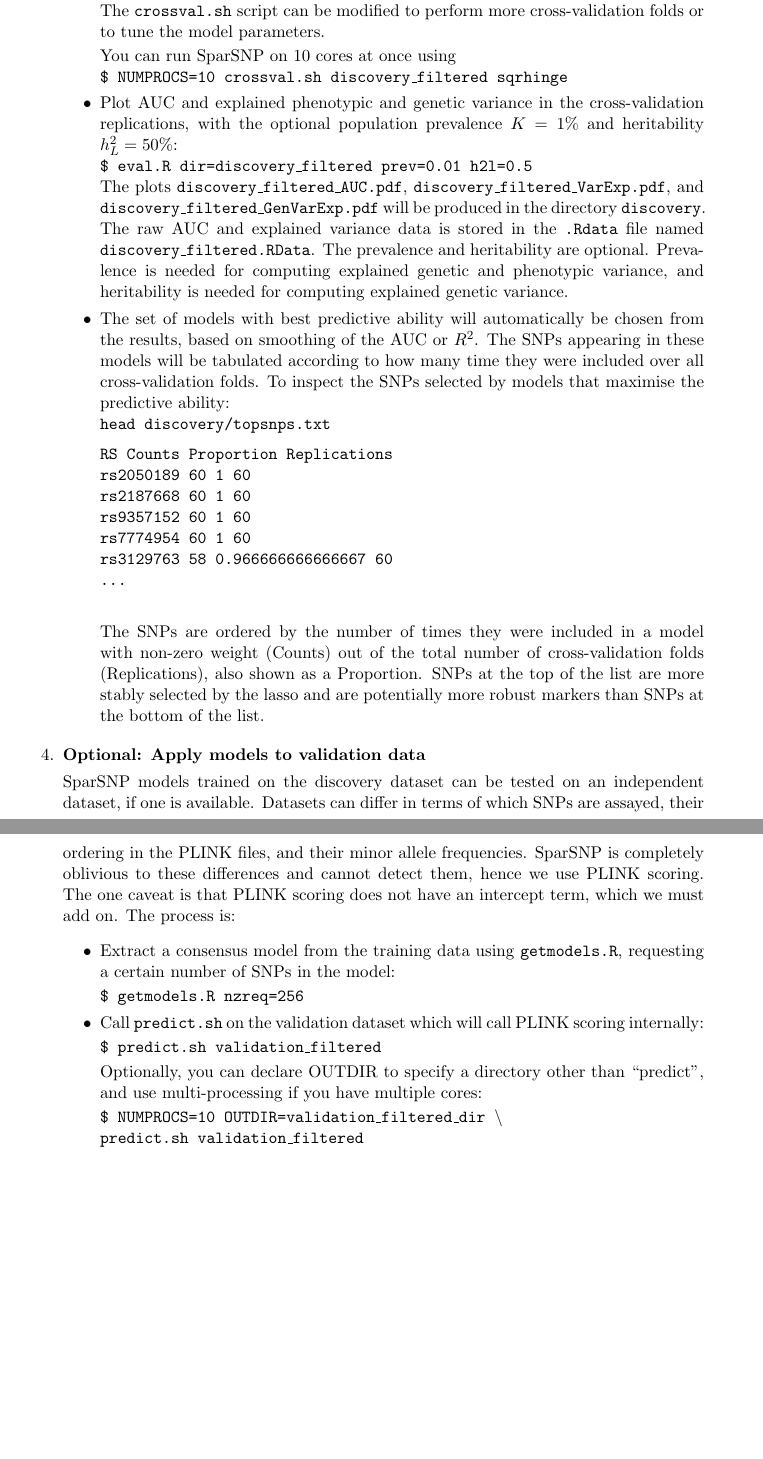
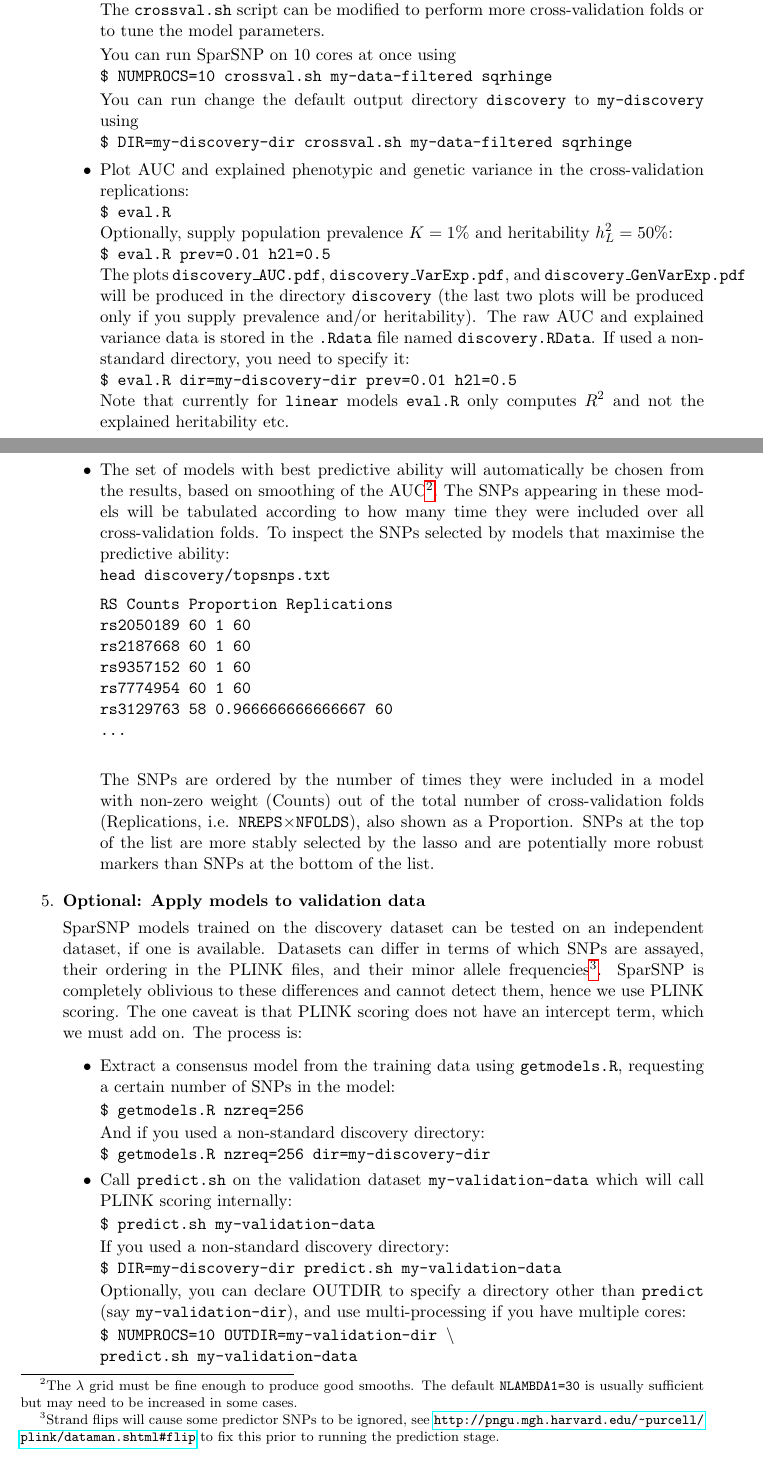
Before and after one commit to gabraham/SparSNP, a LaTeX document (workflow.tex): two parts of pages 3 and 4 of 5 before the commit and two parts of pages 3 and 4 of 6 after it, joined at a grey line, cut so that both start at the same text, the shorter picture padded with empty space. Compiled offline with pdfLaTeX.

Commit message:
Updated workflow; added DIR parameter to crossval.sh to allow non-default discovery dir

```diff
--- a/workflow.tex
+++ b/workflow.tex
@@ -4,6 +4,7 @@
 \usepackage{a4wide}
 \usepackage[round]{natbib}
 \usepackage{graphicx}
+\usepackage{hyperref}
 
 \title{SparSNP --- Workflow example}
 \author{Gad Abraham gad.abraham@unimelb.edu.au}
@@ -104,29 +120,38 @@ export PATH=<PATH_TO_SPARSNP>:$PATH
 	 and for continuous outputs (linear regression)\\ \texttt{\$ crossval.sh
-	 discovery\_filtered linear}\\ The \texttt{crossval.sh} script can be
+	 my-data-filtered linear}\\ The \texttt{crossval.sh} script can be
 	 modified to perform more cross-validation folds or to tune the model
 	 parameters.
 
 	 You can run SparSNP on 10 cores at once using\\
-	 \texttt{\$ NUMPROCS=10 crossval.sh discovery\_filtered sqrhinge}
+	 \texttt{\$ NUMPROCS=10 crossval.sh my-data-filtered sqrhinge}
+
+	 You can run change the default output directory \texttt{discovery} to
+	 \texttt{my-discovery} using\\
+	 \texttt{\$ DIR=my-discovery-dir crossval.sh my-data-filtered sqrhinge}
 
 	 \item Plot AUC and explained phenotypic and genetic variance in the
-	 cross-validation replications, with the optional
-	 population prevalence $K=1\%$ and heritability $h^2_L=50\%$:\\
-	 \texttt{\$ eval.R dir=discovery\_filtered prev=0.01 h2l=0.5} \\
-	 The plots \texttt{discovery\_filtered\_AUC.pdf},
-	 \texttt{discovery\_filtered\_VarExp.pdf}, and
-	 \texttt{discovery\_filtered\_GenVarExp.pdf}
-	 will be produced in the
-	 directory \texttt{discovery}.
-	 The raw AUC and explained variance data is stored in the
-	 \texttt{.Rdata} file named \texttt{discovery\_filtered.RData}.
-	 The prevalence and heritability are optional. Prevalence is needed
-	 for computing explained genetic and phenotypic variance, and heritability is
-	 needed for computing explained genetic variance.
+	 cross-validation replications: \\
+	 \texttt{\$ eval.R} \\
+	 Optionally, supply population prevalence $K=1\%$ and heritability $h^2_L=50\%$:\\
+	 \texttt{\$ eval.R prev=0.01 h2l=0.5} \\
+	 The plots \texttt{discovery\_AUC.pdf},
+	 \texttt{discovery\_VarExp.pdf}, and \texttt{discovery\_GenVarExp.pdf}
+	 will be produced in the directory \texttt{discovery} (the last two
+	 plots will be produced only if you supply prevalence and/or
+	 heritability).  The raw AUC and
+	 explained variance data is stored in the \texttt{.Rdata} file named
+	 \texttt{discovery.RData}.
+	 If used a non-standard directory, you need to specify it: \\
+	 \texttt{\$ eval.R dir=my-discovery-dir prev=0.01 h2l=0.5} \\
+	 Note that currently for \texttt{linear} models \texttt{eval.R} only
+	 computes $R^2$ and not the explained heritability etc.
 
 	 \item The set of models with best predictive ability will
 	 automatically be chosen from the results, based on smoothing
-	 of the AUC or $R^2$. The SNPs appearing in these models will be
+	 of the AUC\footnote{The $\lambda$ grid must be fine enough
+	 to produce good smooths. The default \texttt{NLAMBDA1=30} is usually
+	 sufficient but may need to be increased in some cases.}.
+	 The SNPs appearing in these models will be
 	 tabulated according to how many time they were included over all
 	 cross-validation folds. To inspect the SNPs selected by models that
 	 maximise the predictive ability:\\
@@ -142,7 +167,8 @@ rs3129763 58 0.966666666666667 60
 	 \end{verbatim}
 	 The SNPs are ordered by the number of times they were included in a
 	 model with non-zero weight (Counts) out of the total number of
-	 cross-validation folds (Replications), also shown as a Proportion.
+	 cross-validation folds (Replications, i.e.
+	 \texttt{NREPS}$\times$\texttt{NFOLDS}), also shown as a Proportion.
 	 SNPs at the top of the list are more stably selected by the lasso and
 	 are potentially more robust markers than SNPs at the bottom of the
 	 list.
@@ -152,12 +178,15 @@ rs3129763 58 0.966666666666667 60
    \item \textbf{Optional: Apply models to validation data}
 
       SparSNP models trained on the discovery dataset can be tested on an
-      independent dataset, if one is available. Datasets can differ in terms
-      of which SNPs are assayed, their ordering in the PLINK files, and their
-      minor allele frequencies. SparSNP is completely oblivious to these
-      differences and cannot detect them, hence we use PLINK scoring. The
-      one caveat is that PLINK scoring does not have an intercept term, which
-      we must add on. The process is:
+      independent dataset, if one is available. Datasets can differ in terms of
+      which SNPs are assayed, their ordering in the PLINK files, and their minor
+      allele frequencies\footnote{Strand flips will cause some predictor SNPs to
+      be ignored, see
+      \url{http://pngu.mgh.harvard.edu/~purcell/plink/dataman.shtml\#flip} to
+      fix this prior to running the prediction stage.}. SparSNP is completely
+      oblivious to these differences and cannot detect them, hence we use PLINK
+      scoring. The one caveat is that PLINK scoring does not have an intercept
+      term, which we must add on. The process is:
       \begin{itemize}
 
 	 \item Extract a consensus model from the training data using
@@ -166,16 +195,24 @@ rs3129763 58 0.966666666666667 60
 
 	 \texttt{\$ getmodels.R nzreq=256}
 
-	 \item Call \texttt{predict.sh} on the validation dataset which will
+	 And if you used a non-standard discovery directory:\\
+	 \texttt{\$ getmodels.R nzreq=256 dir=my-discovery-dir}
+
+	 \item Call \texttt{predict.sh} on the validation dataset
+	 \texttt{my-validation-data} which will
 	 call PLINK scoring internally:
 
-	 \texttt{\$ predict.sh validation\_filtered}
+	 \texttt{\$ predict.sh my-validation-data}
+
+	 If you used a non-standard discovery directory:\\
+	 \texttt{\$ DIR=my-discovery-dir predict.sh my-validation-data}
 
 	 Optionally, you can declare OUTDIR to specify a directory other than
-	 ``predict'', and use multi-processing if you have multiple cores:
+	 \texttt{predict} (say \texttt{my-validation-dir}), and use multi-processing if
+	 you have multiple cores:
 
-	 \texttt{\$ NUMPROCS=10 OUTDIR=validation\_filtered\_dir \textbackslash \\
-	    predict.sh validation\_filtered}
+	 \texttt{\$ NUMPROCS=10 OUTDIR=my-validation-dir \textbackslash \\
+	    predict.sh my-validation-data}
 
 	 \item Call \texttt{evalprofile.R} to compute ROC/AUC on the
 	 validation data, optionally with the prevalence to
```
Also changed, not shown: workflow.pdf, workflow.tex (90 more changed lines), 1 other file.
